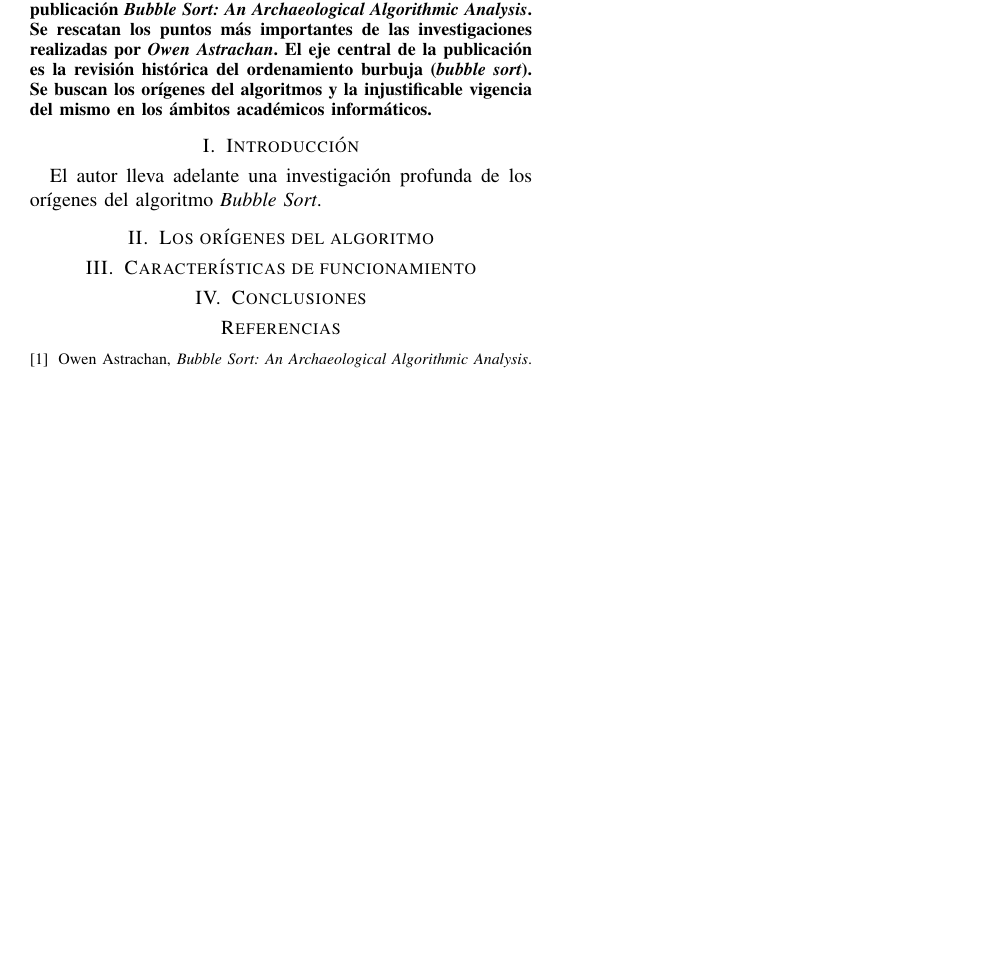
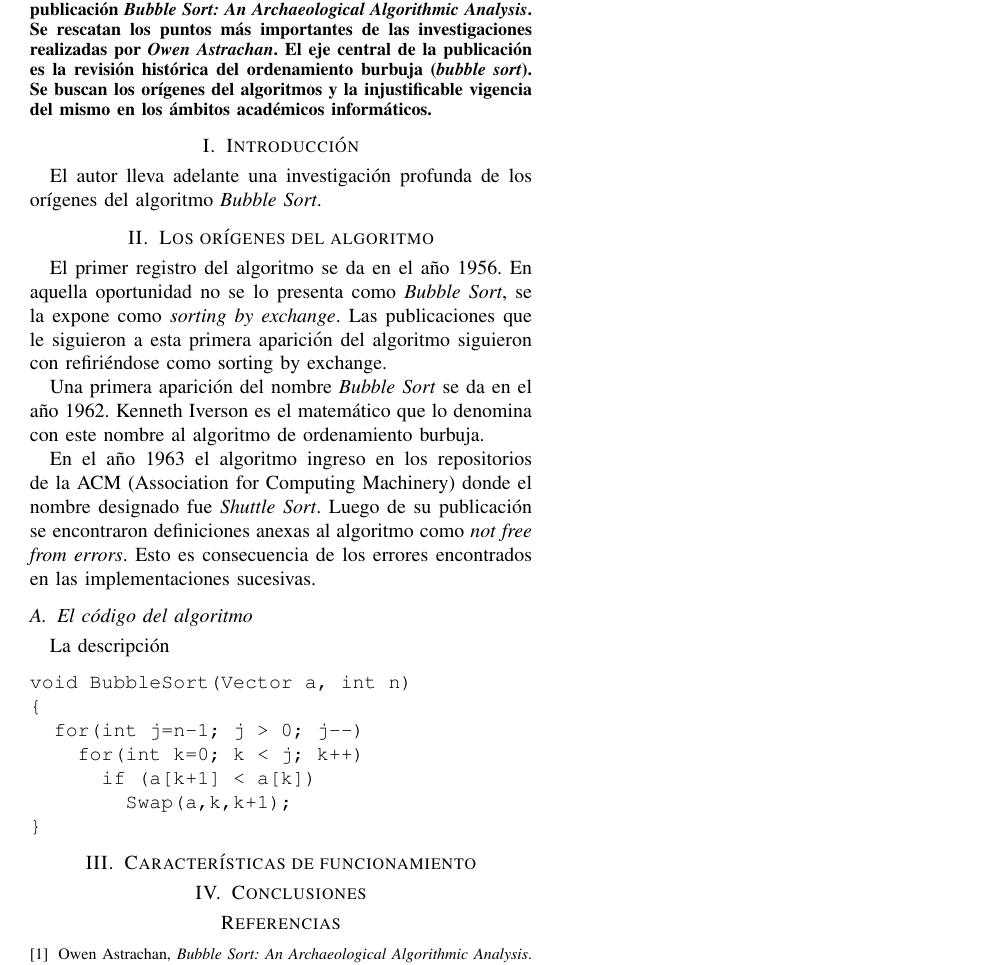
Before and after one commit to guanucoluis/ESE, a LaTeX paper (trunk/Alg/rev-paper/bare_conf.tex): part of the page, cut so that both start at the same text, the shorter picture padded with empty space. Compiled offline with pdfLaTeX.

Commit message:
Cambios en report

```diff
--- a/trunk/Alg/rev-paper/bare_conf.tex
+++ b/trunk/Alg/rev-paper/bare_conf.tex
@@ -81,6 +81,37 @@ algoritmo \emph{Bubble Sort}.
 \section{Los orígenes del algoritmo}
 \label{sec:origen-alg}
 
+El primer registro del algoritmo se da en el año 1956. En aquella
+oportunidad no se lo presenta como \emph{Bubble Sort}, se la expone
+como \emph{sorting by exchange}. Las publicaciones que le siguieron a
+esta primera aparición del algoritmo siguieron con refiriéndose como
+sorting by exchange.
+
+Una primera aparición del nombre \emph{Bubble Sort} se da en el año
+1962.  Kenneth Iverson es el matemático que lo denomina con este
+nombre al algoritmo de ordenamiento burbuja.
+
+En el año 1963 el algoritmo ingreso en los repositorios de la ACM
+(Association for Computing Machinery) donde el nombre designado fue
+\emph{Shuttle Sort}. Luego de su publicación se encontraron
+definiciones anexas al algoritmo como \emph{not free from
+  errors}. Esto es consecuencia de los errores encontrados en las
+implementaciones sucesivas.
+
+\subsection{El código del algoritmo}
+\label{sec:origen-code}
+
+La descripción
+\begin{verbatim}
+void BubbleSort(Vector a, int n)
+{
+  for(int j=n-1; j > 0; j--)
+    for(int k=0; k < j; k++)
+      if (a[k+1] < a[k])
+        Swap(a,k,k+1);
+}
+\end{verbatim}
+
 \section{Características de funcionamiento}
 \label{sec:car-func}
 
```
